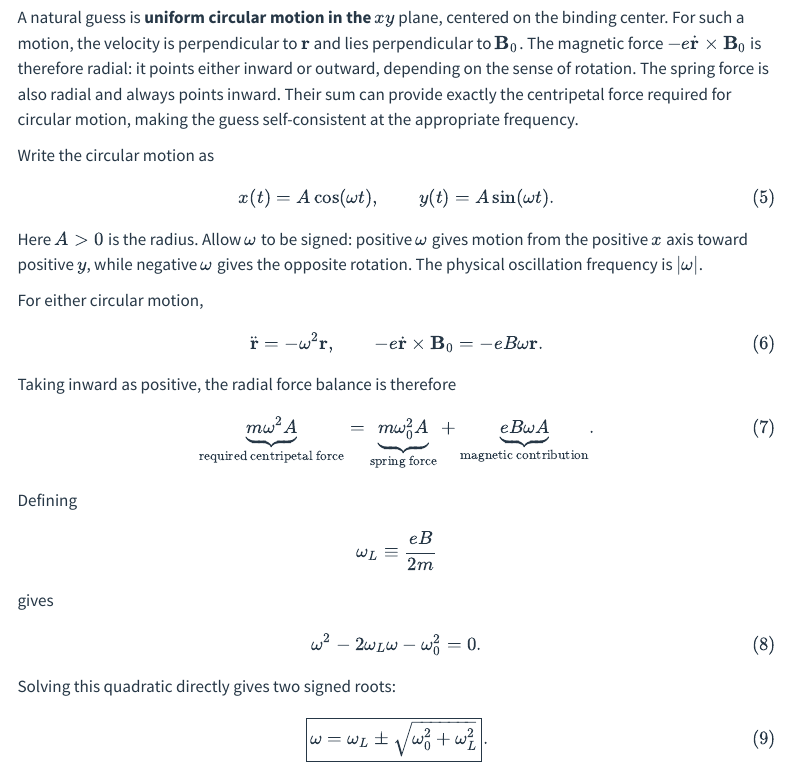
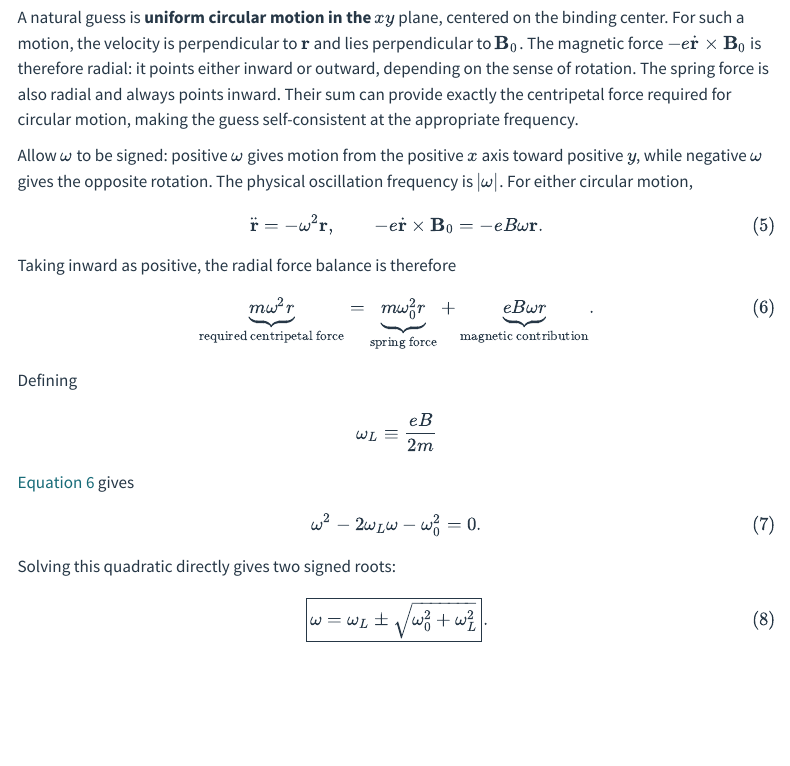
Before and after one commit to beijingchef/Atomic-Physics, a Quarto document (normal-zeeman-effect.qmd): the page in a window 1100 px wide, from 1390 px down. Rendered offline with R 4.5, knitr and Pandoc in place of Quarto, with nearby package versions; menus at the side of the page are left out.

Commit message:
Zeeman effect: delete an uneccesary equation

```diff
--- a/normal-zeeman-effect.qmd
+++ b/normal-zeeman-effect.qmd
@@ -42,12 +42,7 @@ $$ {#eq-zeeman-parallel} This linear oscillation produces an unshifted spectral
 
 A natural guess is **uniform circular motion in the** $xy$ plane, centered on the binding center. For such a motion, the velocity is perpendicular to $\mathbf r$ and lies perpendicular to $\mathbf B_0$. The magnetic force $-e\dot{\mathbf r}\times\mathbf B_0$ is therefore radial: it points either inward or outward, depending on the sense of rotation. The spring force is also radial and always points inward. Their sum can provide exactly the centripetal force required for circular motion, making the guess self-consistent at the appropriate frequency.
 
-Write the circular motion as $$
-x(t)=A\cos(\omega t),\qquad
-y(t)=A\sin(\omega t).
-$$ {#eq-zeeman-circular-ansatz} Here $A>0$ is the radius. Allow $\omega$ to be signed: positive $\omega$ gives motion from the positive $x$ axis toward positive $y$, while negative $\omega$ gives the opposite rotation. The physical oscillation frequency is $|\omega|$.
-
-For either circular motion, $$
+Allow $\omega$ to be signed: positive $\omega$ gives motion from the positive $x$ axis toward positive $y$, while negative $\omega$ gives the opposite rotation. The physical oscillation frequency is $|\omega|$. For either circular motion, $$
 \ddot{\mathbf r}=-\omega^2\mathbf r,
 \qquad
 -e\dot{\mathbf r}\times\mathbf B_0=-eB\omega\mathbf r.
@@ -58,2 +53,3 @@ $$ {#eq-zeeman-radial-force} Taking inward as positive, the radial force balance
 $$ {#eq-zeeman-centripetal-balance}
 
+Defining $$\omega_L \equiv \frac{eB}{2m}$$ @eq-zeeman-centripetal-balance gives $$
```
Also changed, not shown: normal-zeeman-effect.qmd (7 more changed lines).
